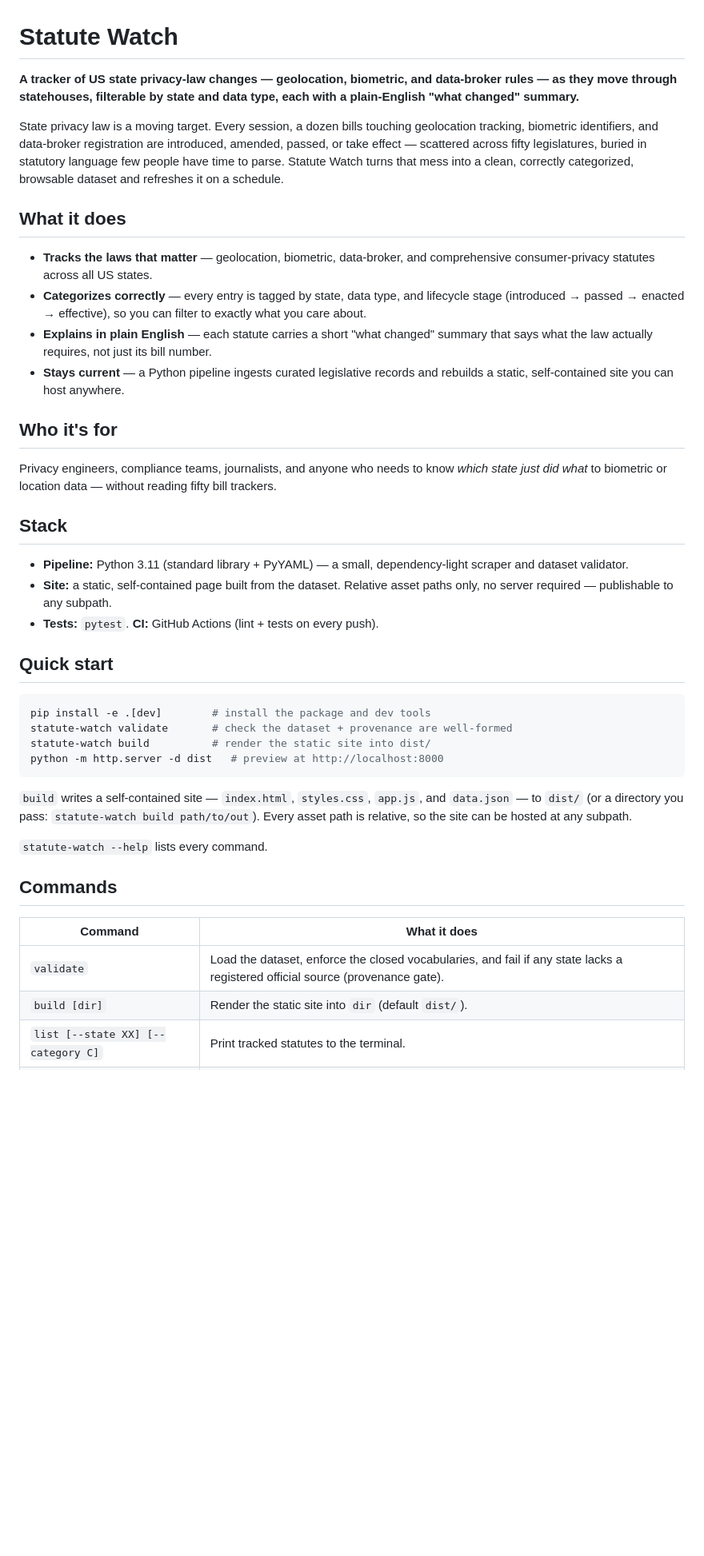
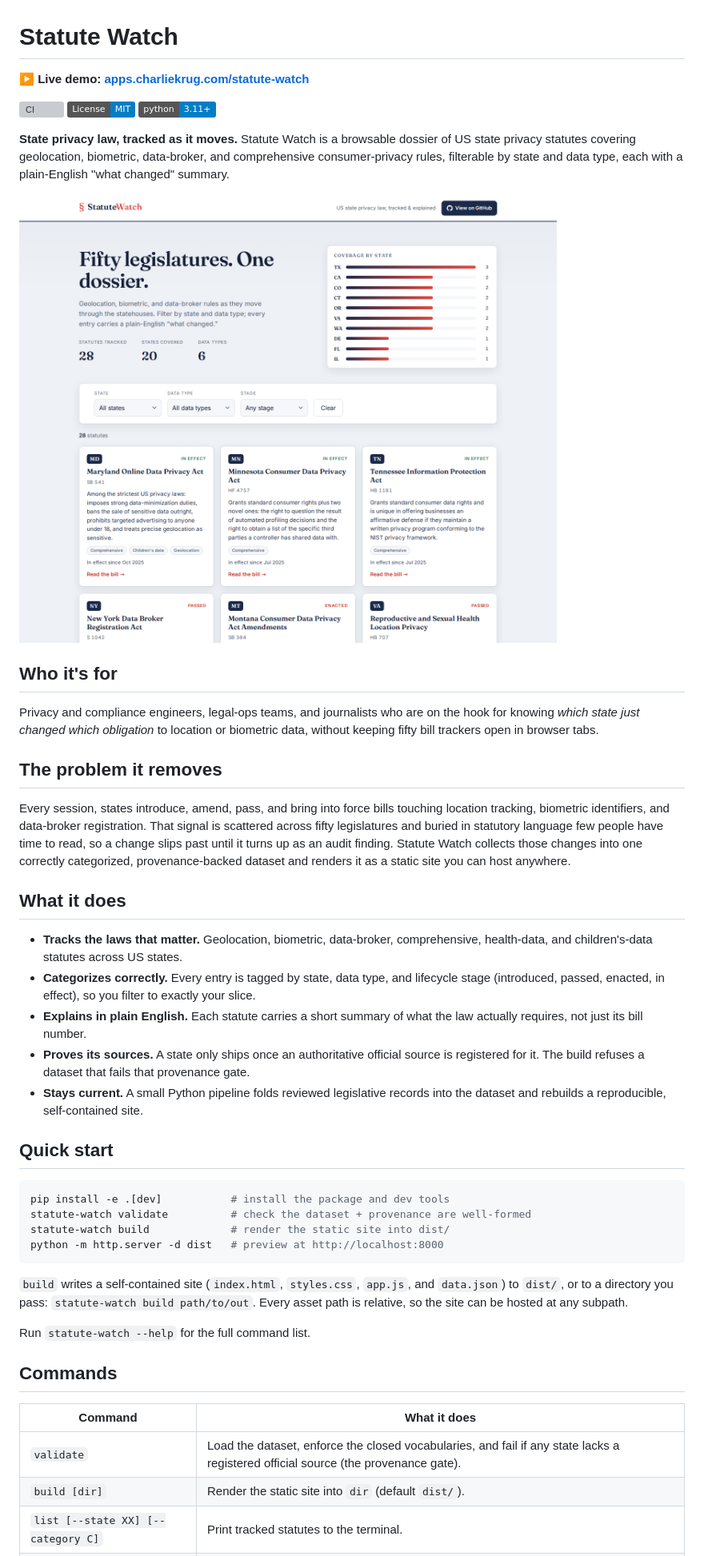
Before and after one commit to ctkrug/statute-watch, a Markdown page: README.md, the part around the change printed below. Shown: that part at 80% size. Drawn GitHub-style; pictures changed too: docs/screenshot.png (added); badges without logos; blank space fills up the shorter version; grey boxes are pictures that could not be loaded.

Commit message:
docs(readme): lead with the product name, tagline, and live demo
Rewrite the README around "State privacy law, tracked as it moves": a
prominent live-demo link and CI/license/python badges up top, a
screenshot of the running site, benefit-framed features, a real `list`
example with its exact output, and a cross-promotion footer. Copy is
em-dash-free and free of the banned buzzwords.

````diff
--- a/README.md
+++ b/README.md
@@ -1,60 +1,66 @@
 # Statute Watch
 
-**A tracker of US state privacy-law changes — geolocation, biometric, and data-broker
-rules — as they move through statehouses, filterable by state and data type, each with a
-plain-English "what changed" summary.**
+**▶ Live demo: [apps.charliekrug.com/statute-watch](https://apps.charliekrug.com/statute-watch/)**
 
-State privacy law is a moving target. Every session, a dozen bills touching geolocation
-tracking, biometric identifiers, and data-broker registration are introduced, amended,
-passed, or take effect — scattered across fifty legislatures, buried in statutory language
-few people have time to parse. Statute Watch turns that mess into a clean, correctly
-categorized, browsable dataset and refreshes it on a schedule.
+[![CI](https://github.com/ctkrug/statute-watch/actions/workflows/ci.yml/badge.svg)](https://github.com/ctkrug/statute-watch/actions/workflows/ci.yml)
+[![License: MIT](https://img.shields.io/badge/License-MIT-blue.svg)](LICENSE)
+[![Python 3.11+](https://img.shields.io/badge/python-3.11%2B-blue.svg)](https://www.python.org/)
+
+**State privacy law, tracked as it moves.** Statute Watch is a browsable dossier of
+US state privacy statutes covering geolocation, biometric, data-broker, and
+comprehensive consumer-privacy rules, filterable by state and data type, each with a
+plain-English "what changed" summary.
+
+![Statute Watch: the statute grid, coverage strip, and filters](docs/screenshot.png)
+
+## Who it's for
+
+Privacy and compliance engineers, legal-ops teams, and journalists who are on the hook
+for knowing *which state just changed which obligation* to location or biometric data,
+without keeping fifty bill trackers open in browser tabs.
+
+## The problem it removes
+
+Every session, states introduce, amend, pass, and bring into force bills touching
+location tracking, biometric identifiers, and data-broker registration. That signal is
+scattered across fifty legislatures and buried in statutory language few people have
+time to read, so a change slips past until it turns up as an audit finding. Statute
+Watch collects those changes into one correctly categorized, provenance-backed dataset
+and renders it as a static site you can host anywhere.
 
 ## What it does
 
-- **Tracks the laws that matter** — geolocation, biometric, data-broker, and comprehensive
-  consumer-privacy statutes across all US states.
-- **Categorizes correctly** — every entry is tagged by state, data type, and lifecycle
-  stage (introduced → passed → enacted → effective), so you can filter to exactly what you
-  care about.
-- **Explains in plain English** — each statute carries a short "what changed" summary that
-  says what the law actually requires, not just its bill number.
-- **Stays current** — a Python pipeline ingests curated legislative records and rebuilds a
-  static, self-contained site you can host anywhere.
-
-## Who it's for
-
-Privacy engineers, compliance teams, journalists, and anyone who needs to know *which state
-just did what* to biometric or location data — without reading fifty bill trackers.
-
-## Stack
-
-- **Pipeline:** Python 3.11 (standard library + PyYAML) — a small, dependency-light scraper
-  and dataset validator.
-- **Site:** a static, self-contained page built from the dataset. Relative asset paths only,
-  no server required — publishable to any subpath.
-- **Tests:** `pytest`. **CI:** GitHub Actions (lint + tests on every push).
+- **Tracks the laws that matter.** Geolocation, biometric, data-broker, comprehensive,
+  health-data, and children's-data statutes across US states.
+- **Categorizes correctly.** Every entry is tagged by state, data type, and lifecycle
+  stage (introduced, passed, enacted, in effect), so you filter to exactly your slice.
+- **Explains in plain English.** Each statute carries a short summary of what the law
+  actually requires, not just its bill number.
+- **Proves its sources.** A state only ships once an authoritative official source is
+  registered for it. The build refuses a dataset that fails that provenance gate.
+- **Stays current.** A small Python pipeline folds reviewed legislative records into the
+  dataset and rebuilds a reproducible, self-contained site.
 
 ## Quick start
 
 ```bash
-pip install -e .[dev]        # install the package and dev tools
-statute-watch validate       # check the dataset + provenance are well-formed
-statute-watch build          # render the static site into dist/
+pip install -e .[dev]           # install the package and dev tools
+statute-watch validate          # check the dataset + provenance are well-formed
+statute-watch build             # render the static site into dist/
 python -m http.server -d dist   # preview at http://localhost:8000
 ```
 
-`build` writes a self-contained site — `index.html`, `styles.css`, `app.js`, and
-`data.json` — to `dist/` (or a directory you pass: `statute-watch build path/to/out`).
+`build` writes a self-contained site (`index.html`, `styles.css`, `app.js`, and
+`data.json`) to `dist/`, or to a directory you pass: `statute-watch build path/to/out`.
 Every asset path is relative, so the site can be hosted at any subpath.
 
-`statute-watch --help` lists every command.
+Run `statute-watch --help` for the full command list.
 
 ## Commands
 
 | Command | What it does |
 |---------|--------------|
-| `validate` | Load the dataset, enforce the closed vocabularies, and fail if any state lacks a registered official source (provenance gate). |
+| `validate` | Load the dataset, enforce the closed vocabularies, and fail if any state lacks a registered official source (the provenance gate). |
 | `build [dir]` | Render the static site into `dir` (default `dist/`). |
 | `list [--state XX] [--category C]` | Print tracked statutes to the terminal. |
 | `sources` | List the registered legislative sources and their authority. |
````
Also changed, not shown: other parts of README.md (+33 -14 lines).
